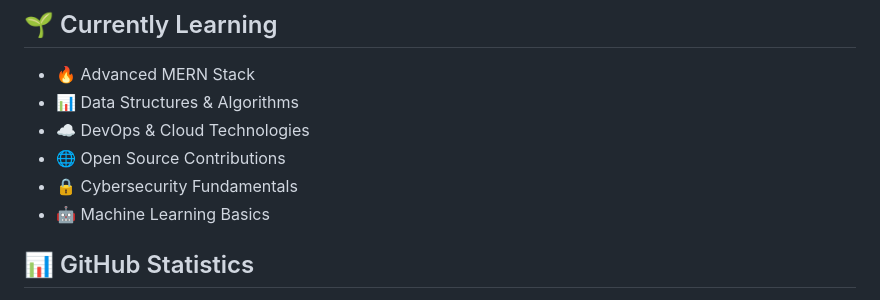
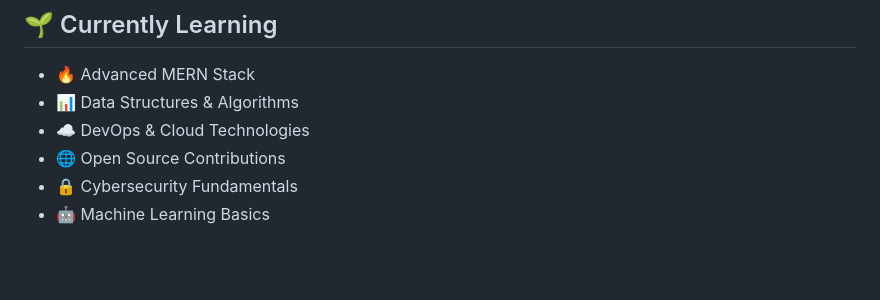
Before and after one commit to Vipin-ui/Vipin-ui, a Markdown page: README.md, the part around the change printed below. GitHub-like rendering; blank space fills up the shorter version.

```diff
--- a/README.md
+++ b/README.md
@@ -302,5 +302,4 @@ A conversational AI assistant capable of performing tasks and answering queries
 - 🔒 Cybersecurity Fundamentals
 - 🤖 Machine Learning Basics
 
-## 📊 GitHub Statistics
 
```
Also changed, not shown: other parts of README.md (+0 -11 lines).
